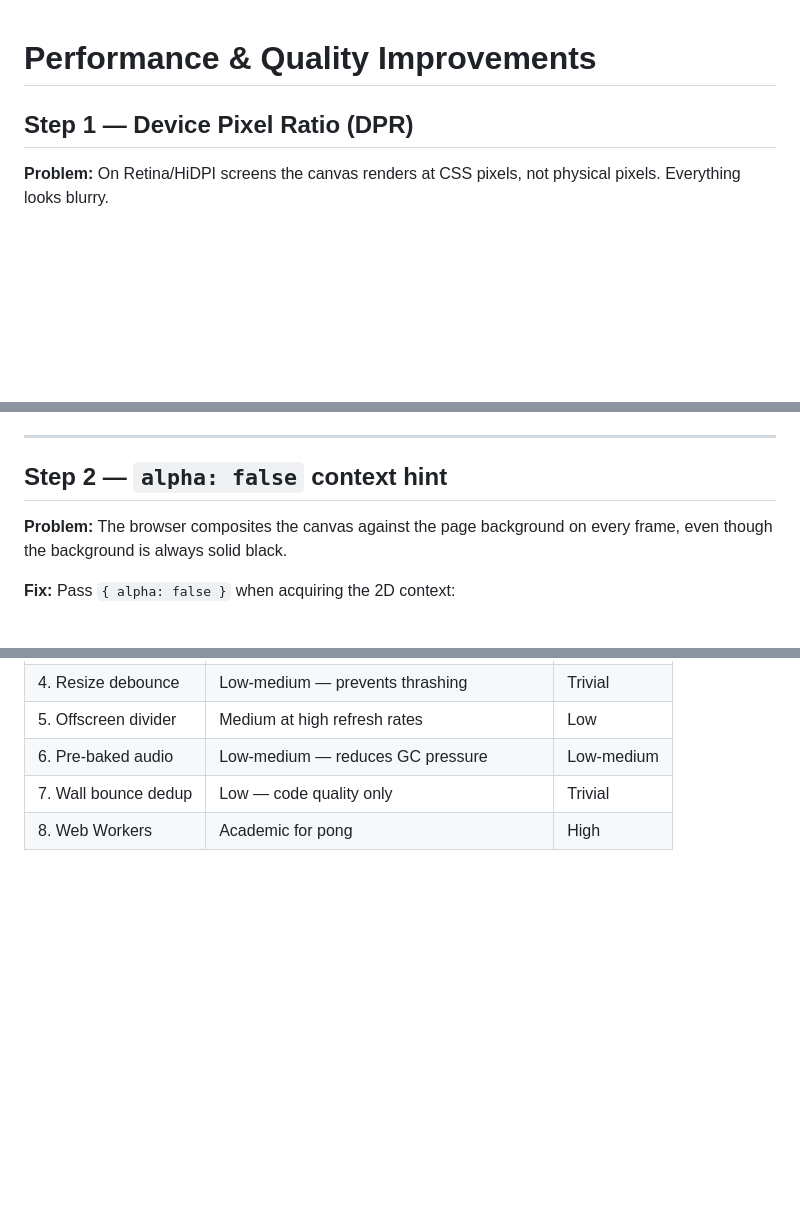
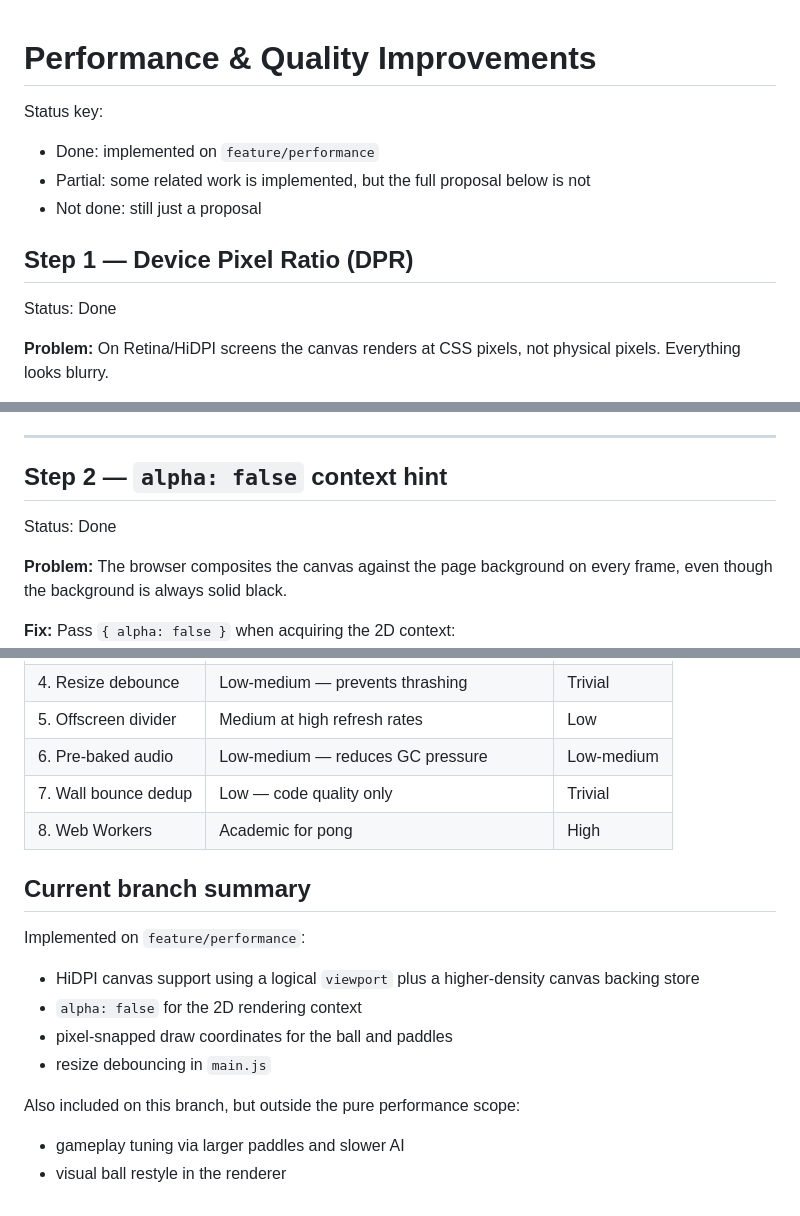
Before and after one commit to SimonMoritz/pong-game, a Markdown page: PERFORMANCE.md, 3 parts joined by grey strips. GitHub-like rendering; blank space fills up the shorter version.

Commit message:
Document performance task status

```diff
--- a/PERFORMANCE.md
+++ b/PERFORMANCE.md
@@ -1,6 +1,13 @@
 # Performance & Quality Improvements
 
+Status key:
+- Done: implemented on `feature/performance`
+- Partial: some related work is implemented, but the full proposal below is not
+- Not done: still just a proposal
+
 ## Step 1 — Device Pixel Ratio (DPR)
+
+Status: Done
 
 **Problem:** On Retina/HiDPI screens the canvas renders at CSS pixels, not physical pixels. Everything looks blurry.
 
@@ -21,6 +28,8 @@ The transform keeps draw coordinates in CSS pixels, while the game logic and sca
 
 ## Step 2 — `alpha: false` context hint
 
+Status: Done
+
 **Problem:** The browser composites the canvas against the page background on every frame, even though the background is always solid black.
 
 **Fix:** Pass `{ alpha: false }` when acquiring the 2D context:
@@ -153,3 +174,15 @@ Tradeoffs: adds latency of one message round-trip per frame (~0ms in practice bu
 | 6. Pre-baked audio | Low-medium — reduces GC pressure | Low-medium |
 | 7. Wall bounce dedup | Low — code quality only | Trivial |
 | 8. Web Workers | Academic for pong | High |
+
+## Current branch summary
+
+Implemented on `feature/performance`:
+- HiDPI canvas support using a logical `viewport` plus a higher-density canvas backing store
+- `alpha: false` for the 2D rendering context
+- pixel-snapped draw coordinates for the ball and paddles
+- resize debouncing in `main.js`
+
+Also included on this branch, but outside the pure performance scope:
+- gameplay tuning via larger paddles and slower AI
+- visual ball restyle in the renderer
```
Also changed, not shown: other parts of PERFORMANCE.md (+12 -0 lines).
